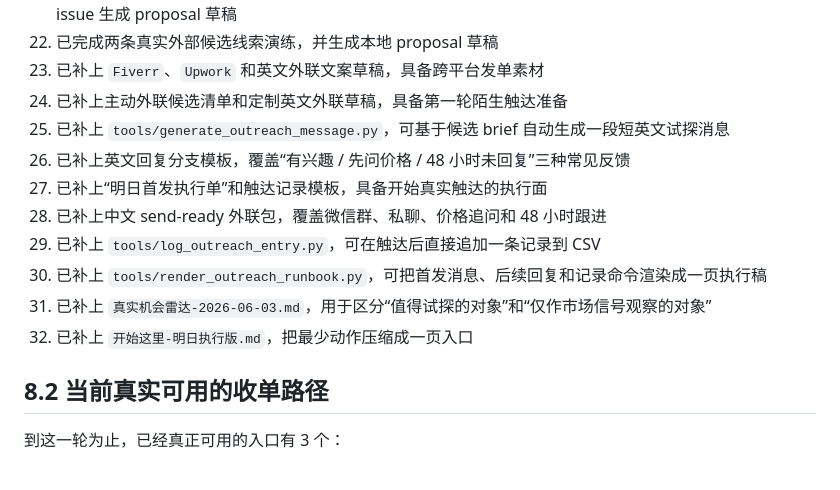
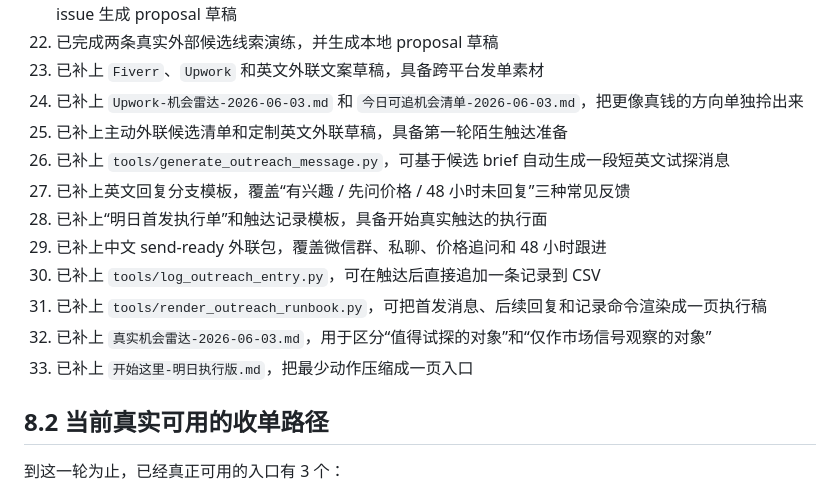
Before and after one commit to booynal/ai-service-workbench, a Markdown page: 赚钱方案报告-2026-06-03.md, the part around the change. Drawn GitHub-style.

```diff
--- a/赚钱方案报告-2026-06-03.md
+++ b/赚钱方案报告-2026-06-03.md
@@ -227,15 +227,16 @@
 21. 已补上 `tools/external_lead_report.sh`，可搜索 GitHub 公共 issue 作为外部候选线索，并为第一条候选 issue 生成 proposal 草稿
 22. 已完成两条真实外部候选线索演练，并生成本地 proposal 草稿
 23. 已补上 `Fiverr`、`Upwork` 和英文外联文案草稿，具备跨平台发单素材
-24. 已补上主动外联候选清单和定制英文外联草稿，具备第一轮陌生触达准备
-25. 已补上 `tools/generate_outreach_message.py`，可基于候选 brief 自动生成一段短英文试探消息
-26. 已补上英文回复分支模板，覆盖“有兴趣 / 先问价格 / 48 小时未回复”三种常见反馈
-27. 已补上“明日首发执行单”和触达记录模板，具备开始真实触达的执行面
-28. 已补上中文 send-ready 外联包，覆盖微信群、私聊、价格追问和 48 小时跟进
-29. 已补上 `tools/log_outreach_entry.py`，可在触达后直接追加一条记录到 CSV
-30. 已补上 `tools/render_outreach_runbook.py`，可把首发消息、后续回复和记录命令渲染成一页执行稿
-31. 已补上 `真实机会雷达-2026-06-03.md`，用于区分“值得试探的对象”和“仅作市场信号观察的对象”
-32. 已补上 `开始这里-明日执行版.md`，把最少动作压缩成一页入口
+24. 已补上 `Upwork-机会雷达-2026-06-03.md` 和 `今日可追机会清单-2026-06-03.md`，把更像真钱的方向单独拎出来
+25. 已补上主动外联候选清单和定制英文外联草稿，具备第一轮陌生触达准备
+26. 已补上 `tools/generate_outreach_message.py`，可基于候选 brief 自动生成一段短英文试探消息
+27. 已补上英文回复分支模板，覆盖“有兴趣 / 先问价格 / 48 小时未回复”三种常见反馈
+28. 已补上“明日首发执行单”和触达记录模板，具备开始真实触达的执行面
+29. 已补上中文 send-ready 外联包，覆盖微信群、私聊、价格追问和 48 小时跟进
+30. 已补上 `tools/log_outreach_entry.py`，可在触达后直接追加一条记录到 CSV
+31. 已补上 `tools/render_outreach_runbook.py`，可把首发消息、后续回复和记录命令渲染成一页执行稿
+32. 已补上 `真实机会雷达-2026-06-03.md`，用于区分“值得试探的对象”和“仅作市场信号观察的对象”
+33. 已补上 `开始这里-明日执行版.md`，把最少动作压缩成一页入口
 
 ## 8.2 当前真实可用的收单路径
 
```
Also changed, not shown: README.md (+20 -19 lines), 今日可追机会清单-2026-06-03.md (added, +137 -0 lines).
